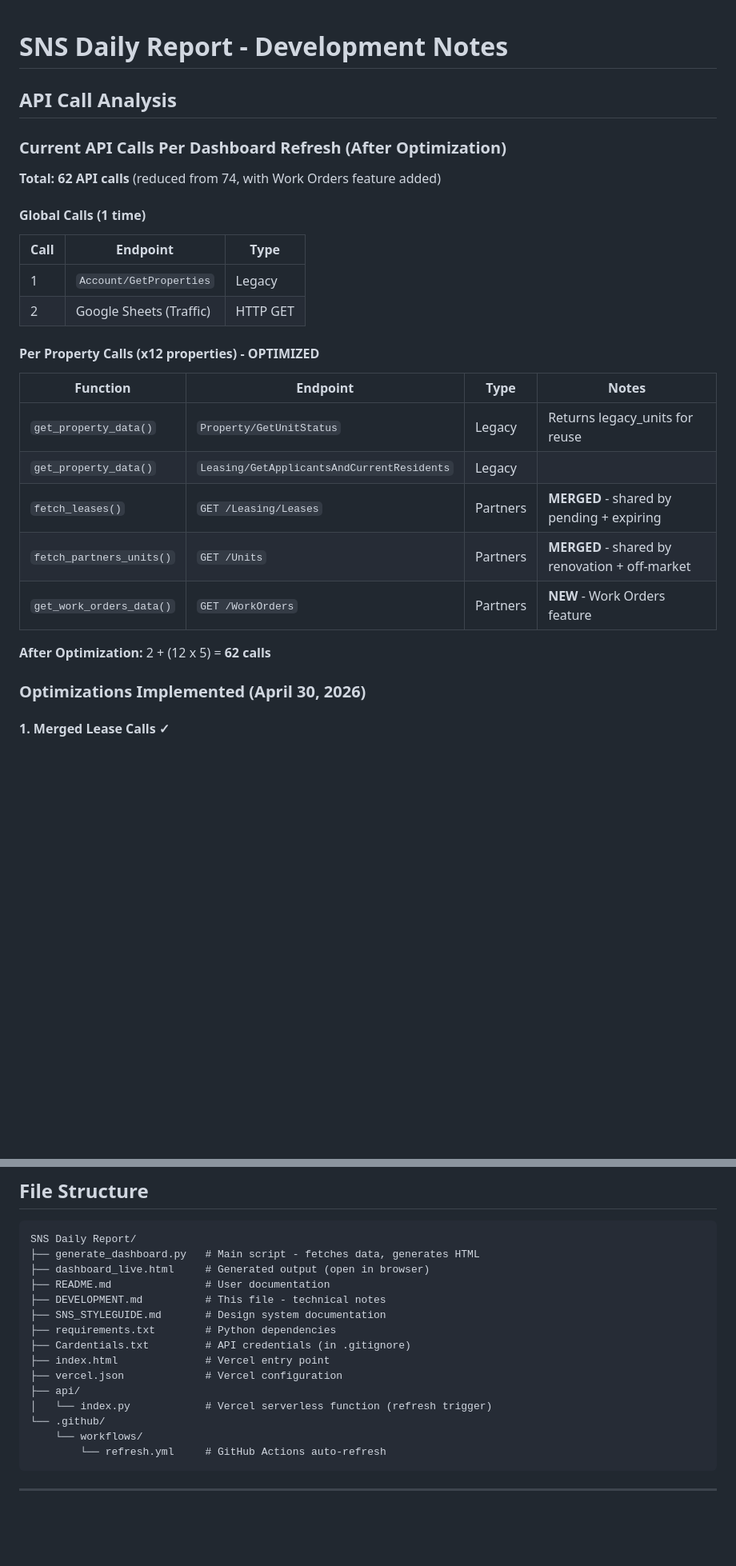
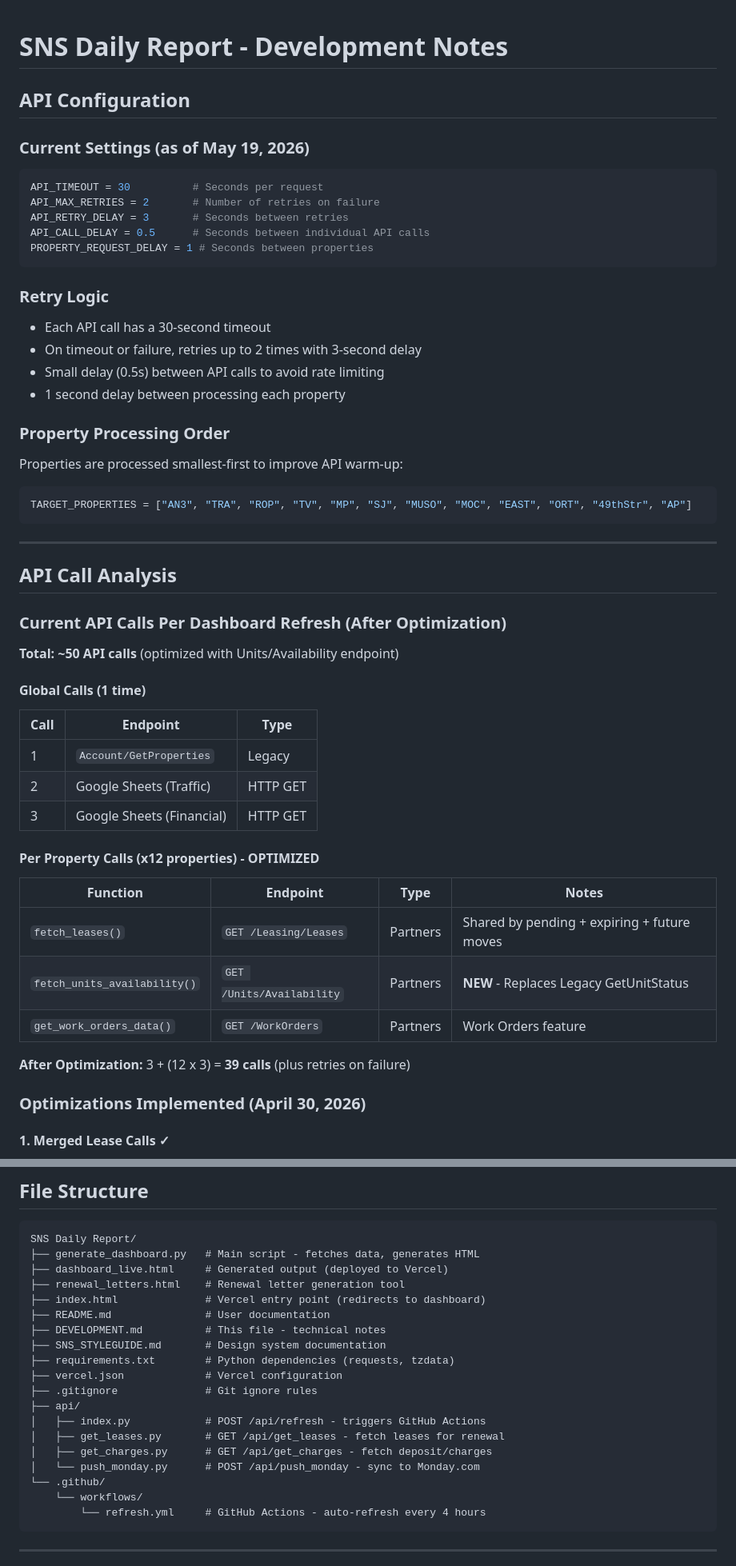
Before and after one commit to ymi-flowing/sns-daily-report, a Markdown page: DEVELOPMENT.md, 2 parts joined by grey strips. Shown at 80% size. Rendered like a GitHub page; blank space fills up the shorter version.

````diff
--- a/DEVELOPMENT.md
+++ b/DEVELOPMENT.md
@@ -1,28 +1,53 @@
 # SNS Daily Report - Development Notes
+
+## API Configuration
+
+### Current Settings (as of May 19, 2026)
+
+```python
+API_TIMEOUT = 30          # Seconds per request
+API_MAX_RETRIES = 2       # Number of retries on failure
+API_RETRY_DELAY = 3       # Seconds between retries
+API_CALL_DELAY = 0.5      # Seconds between individual API calls
+PROPERTY_REQUEST_DELAY = 1 # Seconds between properties
+```
+
+### Retry Logic
+- Each API call has a 30-second timeout
+- On timeout or failure, retries up to 2 times with 3-second delay
+- Small delay (0.5s) between API calls to avoid rate limiting
+- 1 second delay between processing each property
+
+### Property Processing Order
+Properties are processed smallest-first to improve API warm-up:
+```python
+TARGET_PROPERTIES = ["AN3", "TRA", "ROP", "TV", "MP", "SJ", "MUSO", "MOC", "EAST", "ORT", "49thStr", "AP"]
+```
+
+---
 
 ## API Call Analysis
 
 ### Current API Calls Per Dashboard Refresh (After Optimization)
 
-**Total: 62 API calls** (reduced from 74, with Work Orders feature added)
+**Total: ~50 API calls** (optimized with Units/Availability endpoint)
 
 #### Global Calls (1 time)
 | Call | Endpoint | Type |
 |------|----------|------|
 | 1 | `Account/GetProperties` | Legacy |
 | 2 | Google Sheets (Traffic) | HTTP GET |
+| 3 | Google Sheets (Financial) | HTTP GET |
 
 #### Per Property Calls (x12 properties) - OPTIMIZED
 
 | Function | Endpoint | Type | Notes |
 |----------|----------|------|-------|
-| `get_property_data()` | `Property/GetUnitStatus` | Legacy | Returns legacy_units for reuse |
-| `get_property_data()` | `Leasing/GetApplicantsAndCurrentResidents` | Legacy | |
-| `fetch_leases()` | `GET /Leasing/Leases` | Partners | **MERGED** - shared by pending + expiring |
-| `fetch_partners_units()` | `GET /Units` | Partners | **MERGED** - shared by renovation + off-market |
-| `get_work_orders_data()` | `GET /WorkOrders` | Partners | **NEW** - Work Orders feature |
+| `fetch_leases()` | `GET /Leasing/Leases` | Partners | Shared by pending + expiring + future moves |
+| `fetch_units_availability()` | `GET /Units/Availability` | Partners | **NEW** - Replaces Legacy GetUnitStatus |
+| `get_work_orders_data()` | `GET /WorkOrders` | Partners | Work Orders feature |
 
-**After Optimization:** 2 + (12 x 5) = **62 calls**
+**After Optimization:** 3 + (12 x 3) = **39 calls** (plus retries on failure)
 
 ### Optimizations Implemented (April 30, 2026)
 
@@ -162,19 +197,23 @@ TARGET_PROPERTIES = ["MUSO", "ORT", "49thStr", "ROP", "AP", "SJ", "EAST", "MOC",
 ```
 SNS Daily Report/
 ├── generate_dashboard.py   # Main script - fetches data, generates HTML
-├── dashboard_live.html     # Generated output (open in browser)
+├── dashboard_live.html     # Generated output (deployed to Vercel)
+├── renewal_letters.html    # Renewal letter generation tool
+├── index.html              # Vercel entry point (redirects to dashboard)
 ├── README.md               # User documentation
 ├── DEVELOPMENT.md          # This file - technical notes
 ├── SNS_STYLEGUIDE.md       # Design system documentation
-├── requirements.txt        # Python dependencies
-├── Cardentials.txt         # API credentials (in .gitignore)
-├── index.html              # Vercel entry point
+├── requirements.txt        # Python dependencies (requests, tzdata)
 ├── vercel.json             # Vercel configuration
+├── .gitignore              # Git ignore rules
 ├── api/
-│   └── index.py            # Vercel serverless function (refresh trigger)
+│   ├── index.py            # POST /api/refresh - triggers GitHub Actions
+│   ├── get_leases.py       # GET /api/get_leases - fetch leases for renewal
+│   ├── get_charges.py      # GET /api/get_charges - fetch deposit/charges
+│   └── push_monday.py      # POST /api/push_monday - sync to Monday.com
 └── .github/
     └── workflows/
-        └── refresh.yml     # GitHub Actions auto-refresh
+        └── refresh.yml     # GitHub Actions - auto-refresh every 4 hours
 ```
 
 ---
````
Also changed, not shown: other parts of DEVELOPMENT.md (+20 -10 lines), README.md (+18 -2 lines).
